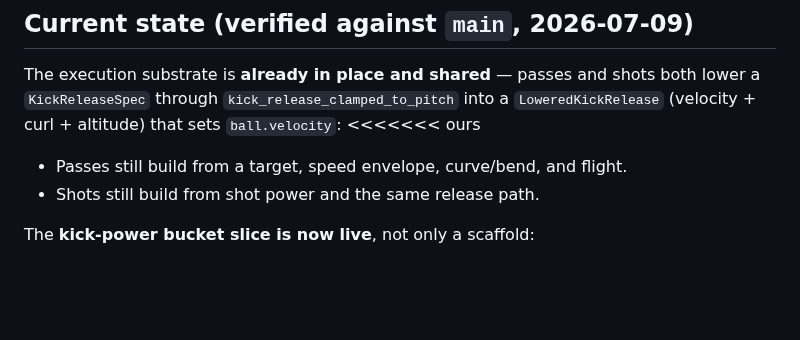
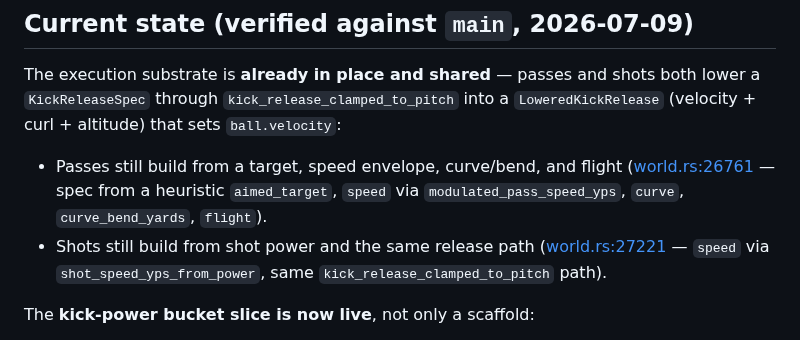
Before and after one commit to akrion-sim/akrion-soccer-engine-rs, a Markdown page: docs/discretized-kick-action-plan.md, the part around the change. Drawn GitHub-style; blank space fills up the shorter version.

Commit message:
claude autosave 2026-07-10T15:39:31Z

```diff
--- a/docs/discretized-kick-action-plan.md
+++ b/docs/discretized-kick-action-plan.md
@@ -17,9 +17,12 @@ companion infra: `soccer_eval_gate_run` / `scripts/run_outcome_ab.sh`).
 The execution substrate is **already in place and shared** — passes and shots both
 lower a `KickReleaseSpec` through `kick_release_clamped_to_pitch` into a
 `LoweredKickRelease` (velocity + curl + altitude) that sets `ball.velocity`:
-<<<<<<< ours
-- Passes still build from a target, speed envelope, curve/bend, and flight.
-- Shots still build from shot power and the same release path.
+- Passes still build from a target, speed envelope, curve/bend, and flight
+  ([world.rs:26761](../src/des/general/soccer/world.rs#L26761) — spec from a heuristic
+  `aimed_target`, `speed` via `modulated_pass_speed_yps`, `curve`, `curve_bend_yards`, `flight`).
+- Shots still build from shot power and the same release path
+  ([world.rs:27221](../src/des/general/soccer/world.rs#L27221) — `speed` via
+  `shot_speed_yps_from_power`, same `kick_release_clamped_to_pitch` path).
 
 The **kick-power bucket slice is now live**, not only a scaffold:
 
```
